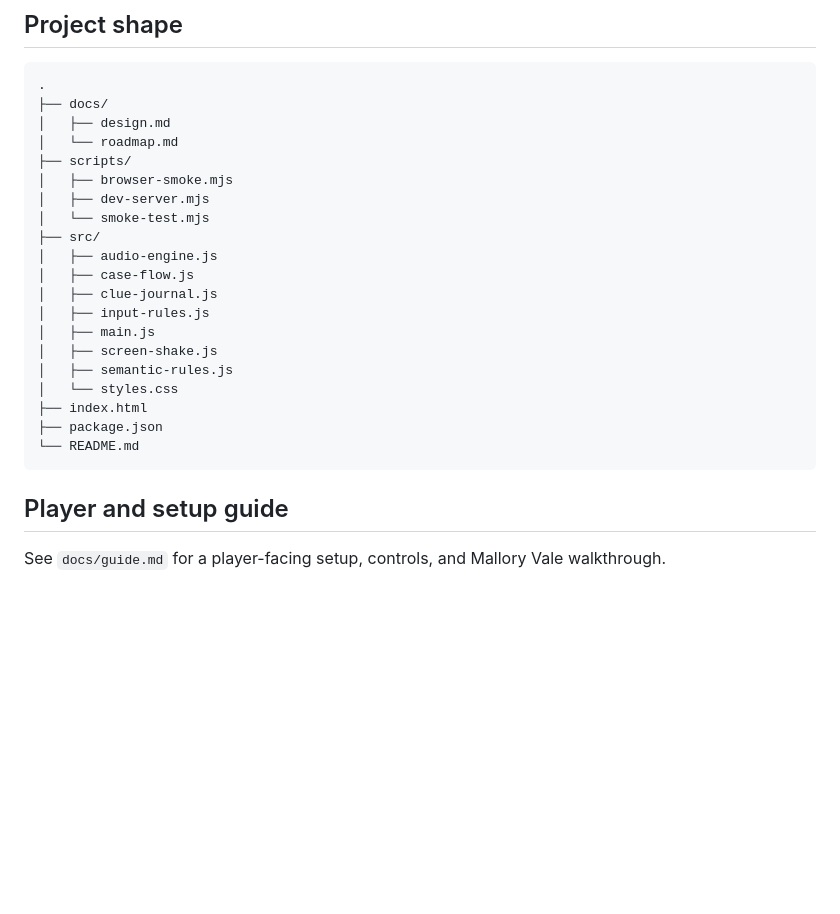
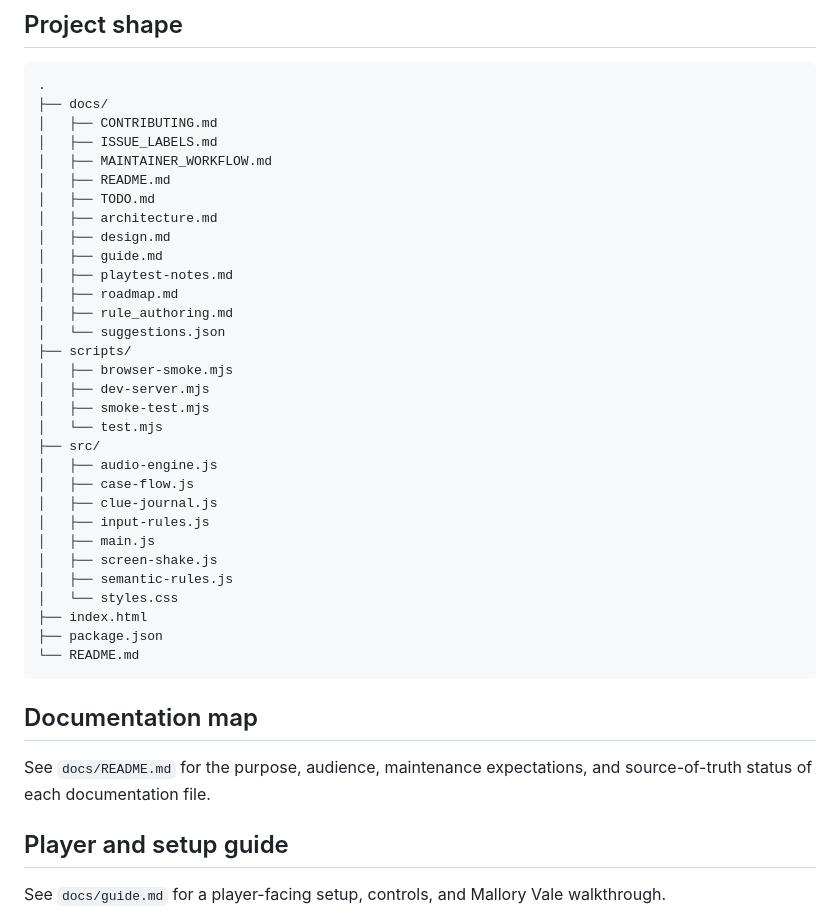
Before and after one commit to billybox1926-jpg/Ghost-Writer, a Markdown page: README.md, the part around the change. Drawn GitHub-style; blank space fills up the shorter version.

Commit message:
docs: refresh project tree

````diff
--- a/README.md
+++ b/README.md
@@ -97,12 +97,23 @@ npm run smoke:browser
 ```text
 .
 ├── docs/
+│   ├── CONTRIBUTING.md
+│   ├── ISSUE_LABELS.md
+│   ├── MAINTAINER_WORKFLOW.md
+│   ├── README.md
+│   ├── TODO.md
+│   ├── architecture.md
 │   ├── design.md
-│   └── roadmap.md
+│   ├── guide.md
+│   ├── playtest-notes.md
+│   ├── roadmap.md
+│   ├── rule_authoring.md
+│   └── suggestions.json
 ├── scripts/
 │   ├── browser-smoke.mjs
 │   ├── dev-server.mjs
-│   └── smoke-test.mjs
+│   ├── smoke-test.mjs
+│   └── test.mjs
 ├── src/
 │   ├── audio-engine.js
 │   ├── case-flow.js
@@ -117,6 +128,10 @@ npm run smoke:browser
 └── README.md
 ```
 
+## Documentation map
+
+See `docs/README.md` for the purpose, audience, maintenance expectations, and source-of-truth status of each documentation file.
+
 ## Player and setup guide
 
 See `docs/guide.md` for a player-facing setup, controls, and Mallory Vale walkthrough.
````
